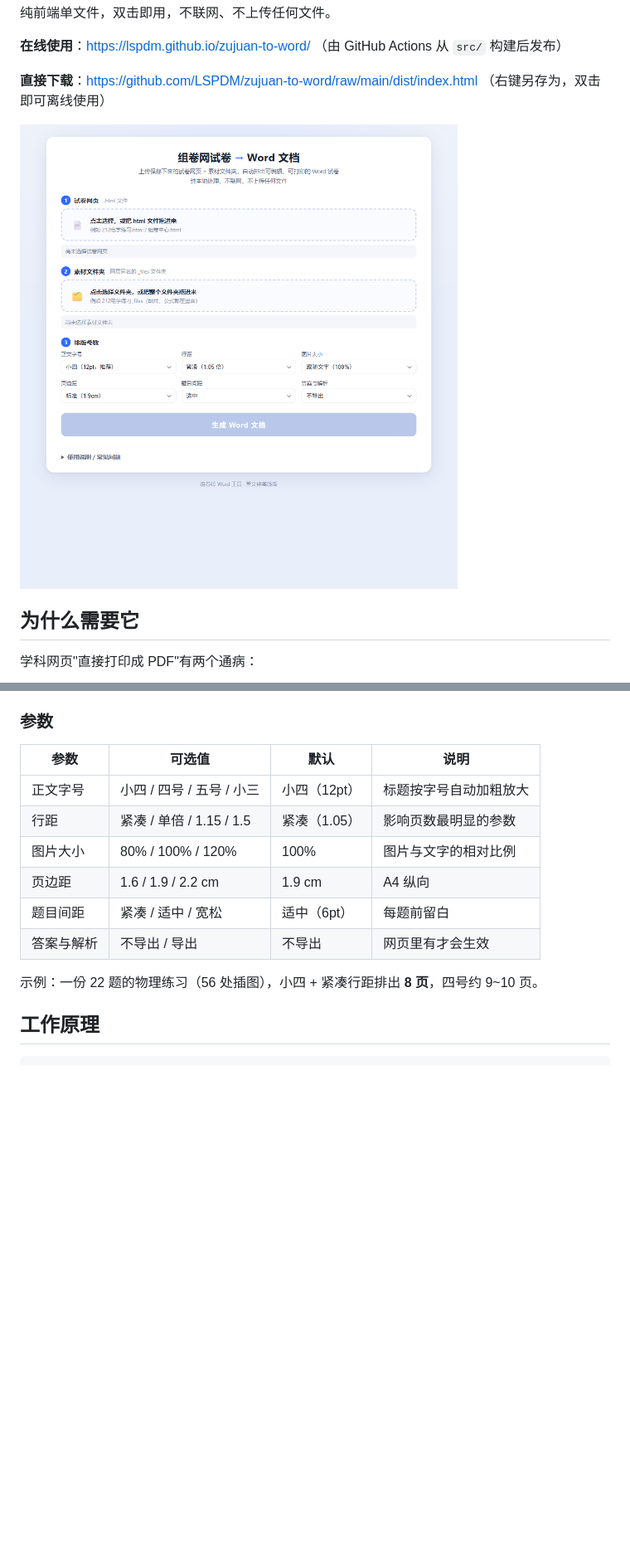
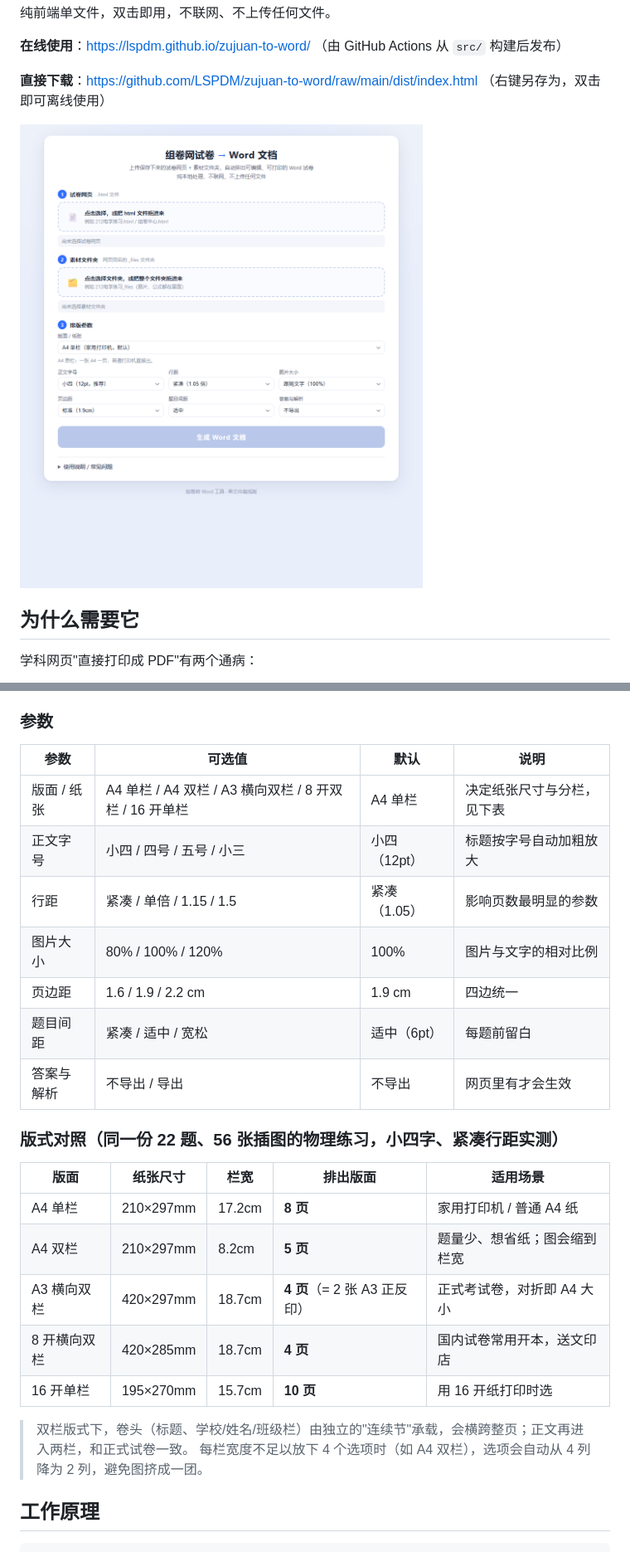
Before and after one commit to LSPDM/zujuan-to-word, a Markdown page: README.md, 2 parts joined by grey strips. Shown at 83% size. Rendered like a GitHub page; pictures changed too: docs/screenshot.png; blank space fills up the shorter version.

```diff
--- a/README.md
+++ b/README.md
@@ -44,14 +45,26 @@
 
 | 参数 | 可选值 | 默认 | 说明 |
 | --- | --- | --- | --- |
+| 版面 / 纸张 | A4 单栏 / A4 双栏 / A3 横向双栏 / 8 开双栏 / 16 开单栏 | A4 单栏 | 决定纸张尺寸与分栏，见下表 |
 | 正文字号 | 小四 / 四号 / 五号 / 小三 | 小四（12pt） | 标题按字号自动加粗放大 |
 | 行距 | 紧凑 / 单倍 / 1.15 / 1.5 | 紧凑（1.05） | 影响页数最明显的参数 |
 | 图片大小 | 80% / 100% / 120% | 100% | 图片与文字的相对比例 |
-| 页边距 | 1.6 / 1.9 / 2.2 cm | 1.9 cm | A4 纵向 |
+| 页边距 | 1.6 / 1.9 / 2.2 cm | 1.9 cm | 四边统一 |
 | 题目间距 | 紧凑 / 适中 / 宽松 | 适中（6pt） | 每题前留白 |
 | 答案与解析 | 不导出 / 导出 | 不导出 | 网页里有才会生效 |
 
-示例：一份 22 题的物理练习（56 处插图），小四 + 紧凑行距排出 **8 页**，四号约 9~10 页。
+### 版式对照（同一份 22 题、56 张插图的物理练习，小四字、紧凑行距实测）
+
+| 版面 | 纸张尺寸 | 栏宽 | 排出版面 | 适用场景 |
+| --- | --- | --- | --- | --- |
+| A4 单栏 | 210×297mm | 17.2cm | **8 页** | 家用打印机 / 普通 A4 纸 |
+| A4 双栏 | 210×297mm | 8.2cm | **5 页** | 题量少、想省纸；图会缩到栏宽 |
+| A3 横向双栏 | 420×297mm | 18.7cm | **4 页**（= 2 张 A3 正反印） | 正式考试卷，对折即 A4 大小 |
+| 8 开横向双栏 | 420×285mm | 18.7cm | **4 页** | 国内试卷常用开本，送文印店 |
+| 16 开单栏 | 195×270mm | 15.7cm | **10 页** | 用 16 开纸打印时选 |
+
+> 双栏版式下，卷头（标题、学校/姓名/班级栏）由独立的"连续节"承载，会横跨整页；正文再进入两栏，和正式试卷一致。
+> 每栏宽度不足以放下 4 个选项时（如 A4 双栏），选项会自动从 4 列降为 2 列，避免图挤成一团。
 
 ## 工作原理
 
```
Also changed, not shown: other parts of README.md (+2 -1 lines), 6 other files.
